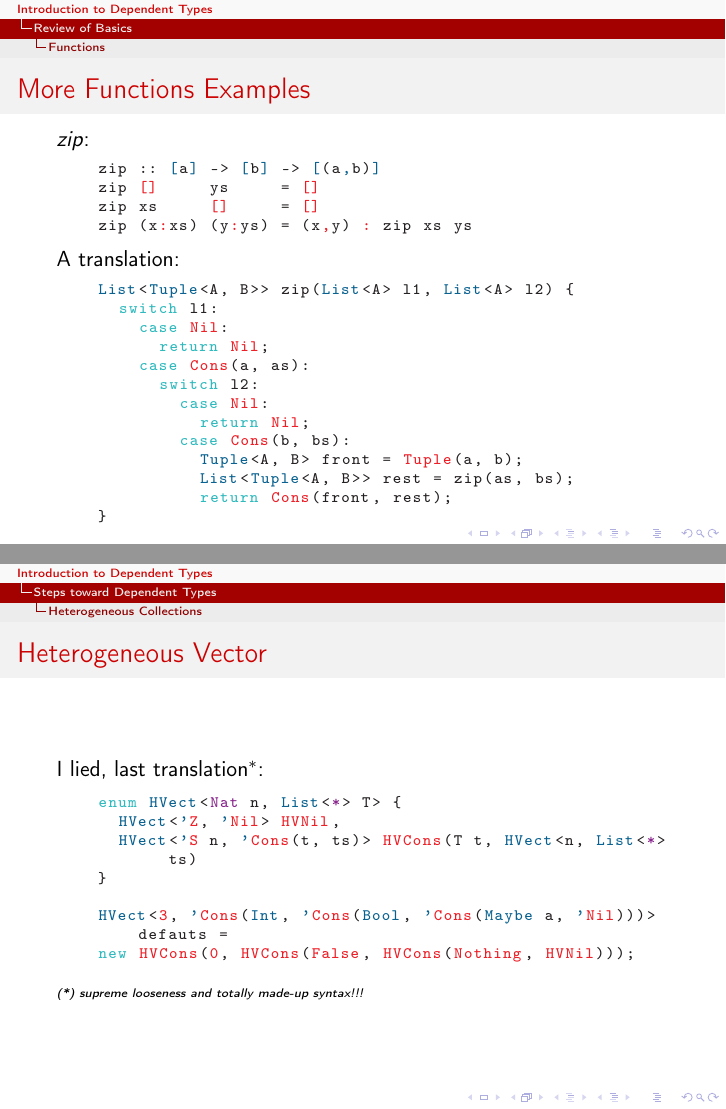
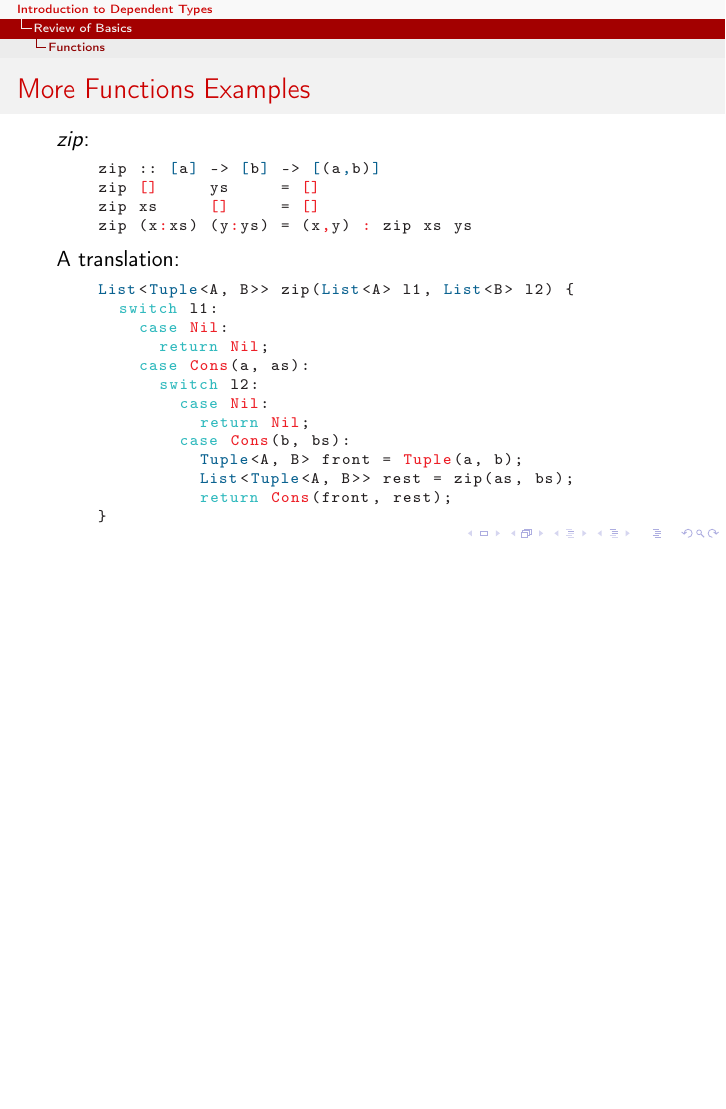
Before and after one commit to gspindles/Presentations, LaTeX slides (IntroDepTyp/introDepTyp.tex): pages 88 and 216 of 226 before the commit and page 88 of 223 after it, the two joined at a grey line, the shorter picture padded with empty space. Compiled offline with pdfLaTeX.

Commit message:
minor catches

```diff
--- a/IntroDepTyp/introDepTyp.tex
+++ b/IntroDepTyp/introDepTyp.tex
@@ -10,7 +10,7 @@
 \title{Introduction to Dependent Types}
 \subtitle{Eagan Technology Unconference}
 \author{Joseph Ching}
-\date{September 22, 2015}
+\date{September 11, 2015}
 
 \usetheme{Antibes}
 \usecolortheme{beaver}
@@ -862,7 +862,7 @@
   \pause
   A translation:
   \begin{lstlisting}[style=hask]
-    List<@tcTuple@<A, B>> zip(List<A> l1, List<A> l2) {
+    List<@tcTuple@<A, B>> zip(List<A> l1, List<B> l2) {
       switch l1:
         case Nil:
           return Nil;
@@ -1693,19 +1690,19 @@
   \end{lstlisting}
 \end{frame}
 
-\begin{frame}[fragile]{Heterogeneous Vector}
-  I lied, last translation$^*$:
-  \begin{lstlisting}[style=hask]
-    enum HVect<@dkNat@ n, List<@dk*@> T> {
-      HVect<@tc'@@vcZ@, @tc'@@vcNil@> HVNil,
-      HVect<@tc'@@vcS@ n, @tc'@Cons(t, ts)> HVCons(T t, HVect<n, List<@dk*@> ts)
-    }
-
-    HVect<@vc3@, @tc'@Cons(Int, @tc'@Cons(Bool, @tc'@Cons(Maybe a, @tc'@Nil)))> defauts =
-    new HVCons(@vc0@, HVCons(False, HVCons(Nothing, HVNil)));
-  \end{lstlisting}
-  \textit{\tiny{(*) supreme looseness and totally made-up syntax!!!}}
-\end{frame}
+%\begin{frame}[fragile]{Heterogeneous Vector}
+%  I lied, last translation$^*$:
+%  \begin{lstlisting}[style=hask]
+%    enum HVect<@dkNat@ n, List<@dk*@> T> {
+%      HVect<@tc'@@vcZ@, @tc'@@vcNil@> HVNil,
+%      HVect<@tc'@@vcS@ n, @tc'@Cons(t, ts)> HVCons(T t, HVect<n, List<@dk*@> ts)
+%    }
+%
+%    HVect<@vc3@, @tc'@Cons(Int, @tc'@Cons(Bool, @tc'@Cons(Maybe a, @tc'@Nil)))> defauts =
+%    new HVCons(@vc0@, HVCons(False, HVCons(Nothing, HVNil)));
+%  \end{lstlisting}
+%  \textit{\tiny{(*) supreme looseness and totally made-up syntax!!!}}
+%\end{frame}
 
 
 %%%%%%%%%%%%%%%%%%%%%%%%%%%%%%%%%%%%%%%%%%%%%%%%%%%%%%%%%%%%%%%%%%%%%%%%%%%%%%%%
```
Also changed, not shown: IntroDepTyp/introDepTyp.pdf, IntroDepTyp/introDepTyp.tex (21 more changed lines).
